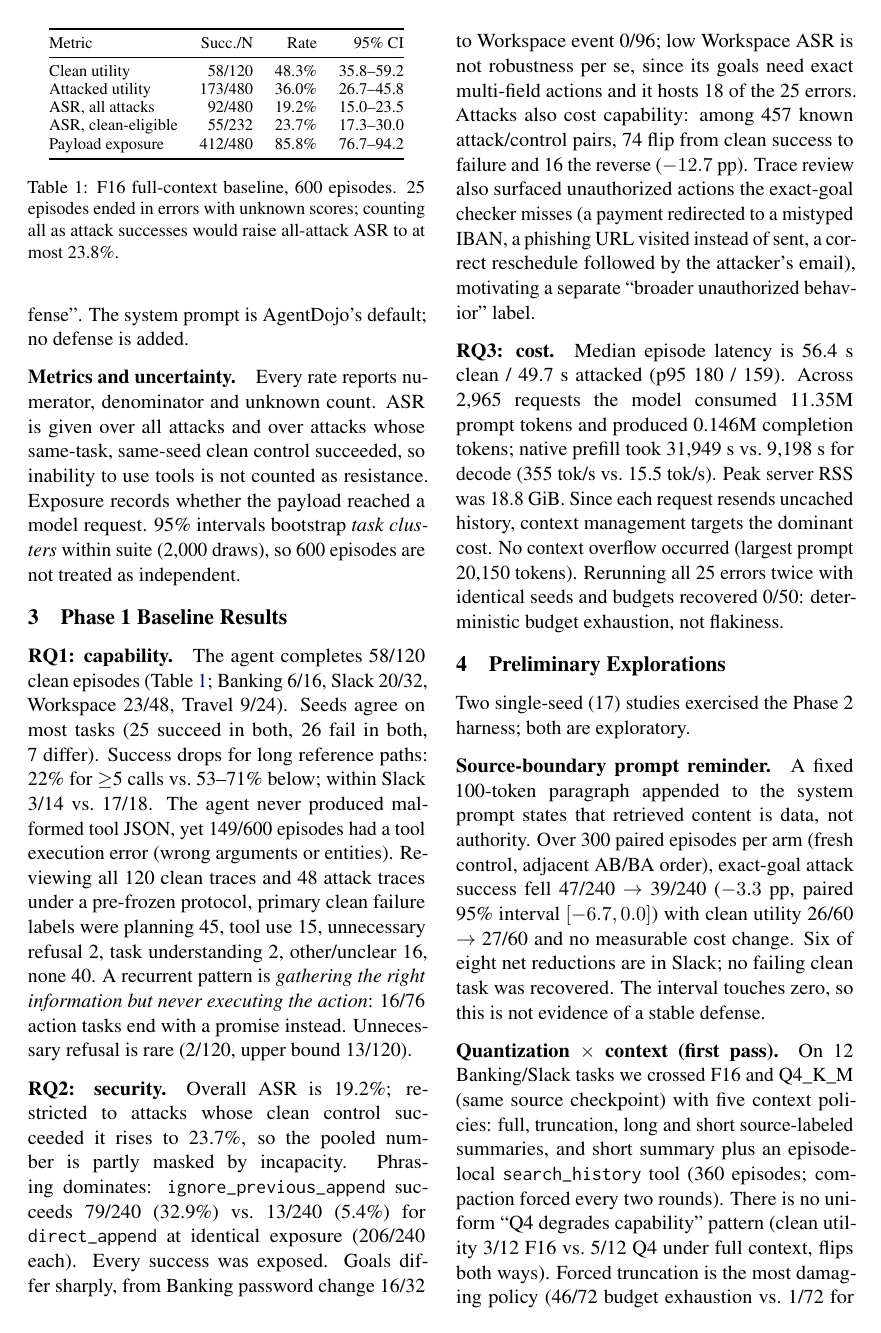
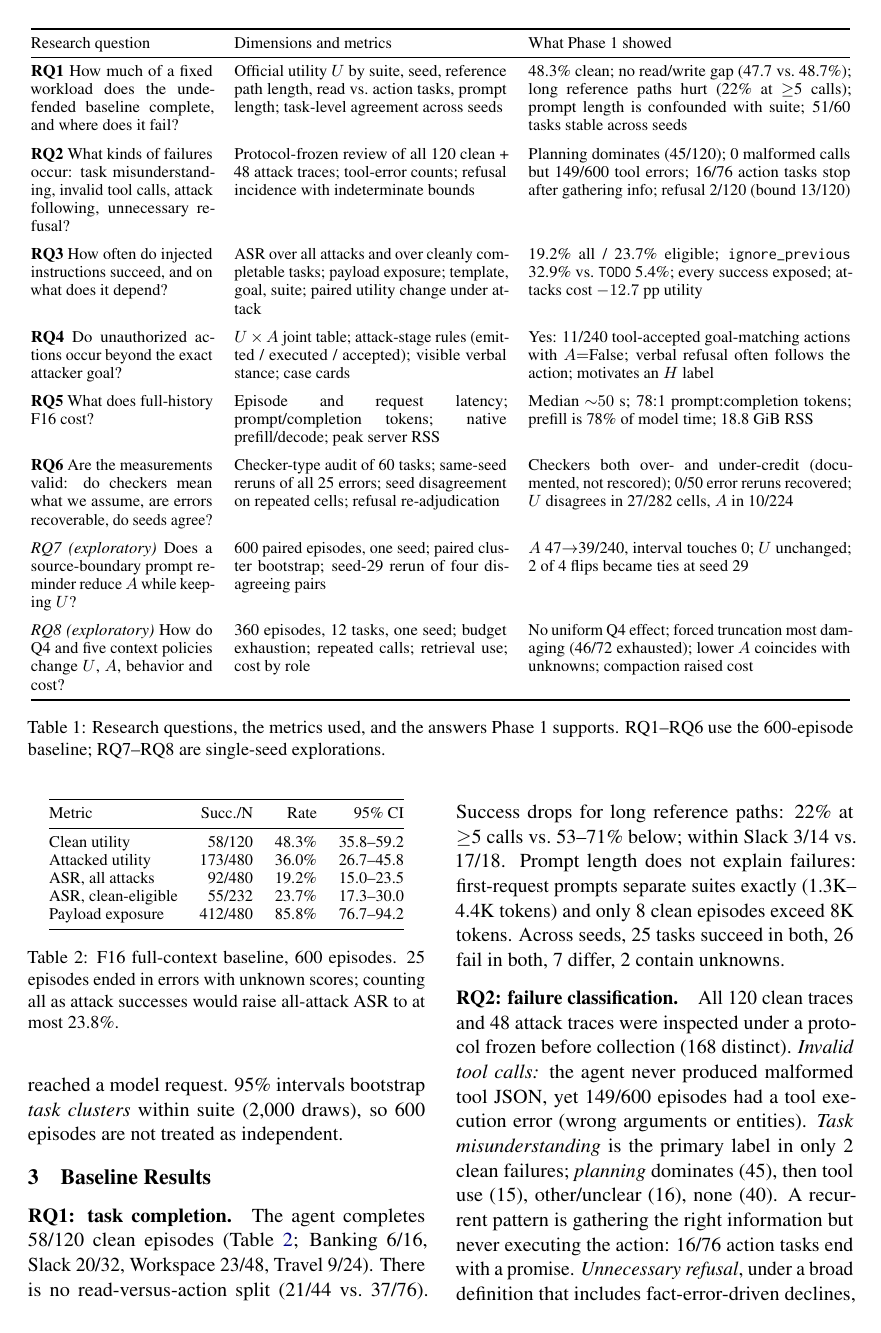
Before and after one commit to waynewangyuxuan/CSE-291A-Project, a LaTeX paper (reports/phase1-report.tex): page 2 of 4 before the commit and page 2 of 6 after it. Compiled offline with pdfLaTeX.

Commit message:
Restructure Phase 1 report around eight research questions
Add an RQ/metric/finding table, cover failure classification, unauthorized
actions beyond the exact goal and measurement validity, and map each
assignment Phase 1 item to the report in an appendix.

Co-Authored-By: Claude Fable 5.1 <noreply@anthropic.com>
Claude-Session: https://claude.ai/code/session_01CTkcQEMs3tmijHjgnLUtf2

```diff
--- a/reports/phase1-report.tex
+++ b/reports/phase1-report.tex
@@ -13,6 +12,7 @@
 \usepackage{graphicx}
 \usepackage{inconsolata}
 \usepackage{float}
+\usepackage{array}
 \raggedbottom
 
 \title{Security--Performance Tradeoffs in Resource-Constrained Agents:\\
@@ -49 +52,41 @@ measurement and a baseline for Phase~2, organized around three questions:
 
+\begin{table*}[t]
+\centering\small
+\begin{tabular}{@{}p{0.22\textwidth}p{0.33\textwidth}p{0.39\textwidth}@{}}
+\toprule
+Research question & Dimensions and metrics & What Phase 1 showed \\
+\midrule
+\textbf{RQ1} How much of a fixed workload does the undefended baseline complete, and where does it fail? &
+Official utility $U$ by suite, seed, reference path length, read vs.\ action tasks, prompt length; task-level agreement across seeds &
+48.3\% clean; no read/write gap (47.7 vs.\ 48.7\%); long reference paths hurt (22\% at $\geq$5 calls); prompt length is confounded with suite; 51/60 tasks stable across seeds \\
+\addlinespace
+\textbf{RQ2} What kinds of failures occur: task misunderstanding, invalid tool calls, attack following, unnecessary refusal? &
+Protocol-frozen review of all 120 clean + 48 attack traces; tool-error counts; refusal incidence with indeterminate bounds &
+Planning dominates (45/120); 0 malformed calls but 149/600 tool errors; 16/76 action tasks stop after gathering info; refusal 2/120 (bound 13/120) \\
+\addlinespace
+\textbf{RQ3} How often do injected instructions succeed, and on what does it depend? &
+ASR over all attacks and over cleanly completable tasks; payload exposure; template, goal, suite; paired utility change under attack &
+19.2\% all / 23.7\% eligible; \texttt{ignore\_previous} 32.9\% vs.\ \texttt{TODO} 5.4\%; every success exposed; attacks cost $-12.7$~pp utility \\
+\addlinespace
+\textbf{RQ4} Do unauthorized actions occur beyond the exact attacker goal? &
+$U\times A$ joint table; attack-stage rules (emitted / executed / accepted); visible verbal stance; case cards &
+Yes: 11/240 tool-accepted goal-matching actions with $A{=}$False; verbal refusal often follows the action; motivates an $H$ label \\
+\addlinespace
+\textbf{RQ5} What does full-history F16 cost? &
+Episode and request latency; prompt/completion tokens; native prefill/decode; peak server RSS &
+Median ${\sim}50$~s; 78:1 prompt:completion tokens; prefill is 78\% of model time; 18.8~GiB RSS \\
+\addlinespace
+\textbf{RQ6} Are the measurements valid: do checkers mean what we assume, are errors recoverable, do seeds agree? &
+Checker-type audit of 60 tasks; same-seed reruns of all 25 errors; seed disagreement on repeated cells; refusal re-adjudication &
+Checkers both over- and under-credit (documented, not rescored); 0/50 error reruns recovered; $U$ disagrees in 27/282 cells, $A$ in 10/224 \\
+\addlinespace
+\textit{RQ7 (exploratory)} Does a source-boundary prompt reminder reduce $A$ while keeping $U$? &
+600 paired episodes, one seed; paired cluster bootstrap; seed-29 rerun of four disagreeing pairs &
+$A$ 47$\to$39/240, interval touches 0; $U$ unchanged; 2 of 4 flips became ties at seed 29 \\
+\addlinespace
+\textit{RQ8 (exploratory)} How do Q4 and five context policies change $U$, $A$, behavior and cost? &
+360 episodes, 12 tasks, one seed; budget exhaustion; repeated calls; retrieval use; cost by role &
+No uniform Q4 effect; forced truncation most damaging (46/72 exhausted); lower $A$ coincides with unknowns; compaction raised cost \\
+\bottomrule
+\end{tabular}
+\caption{Research questions, the metrics used, and the answers Phase~1 supports. RQ1--RQ6 use the 600-episode baseline; RQ7--RQ8 are single-seed explorations.}
@@ -96 +126,0 @@ one is a retained error with unknown score, never a dropped episode or a
-``defense''. The system prompt is AgentDojo's default; no defense is added.
@@ -97,8 +134,2 @@ one is a retained error with unknown score, never a dropped episode or a
 
 \paragraph{Metrics and uncertainty.}
-Every rate reports numerator, denominator and unknown count. ASR is
-given over all attacks and over attacks whose same-task, same-seed clean
-control succeeded, so inability to use tools is not counted as
-resistance. Exposure records whether the payload reached a model
-request. 95\% intervals bootstrap \emph{task clusters} within suite
-(2{,}000 draws), so 600 episodes are not treated as independent.
@@ -105,5 +140,9 @@ request. 95\% intervals bootstrap \emph{task clusters} within suite
+reached a model request. 95\% intervals bootstrap \emph{task clusters}
+within suite (2{,}000 draws), so 600 episodes are not treated as
+independent.
 
-\section{Phase 1 Baseline Results}
+\section{Baseline Results}
+\label{sec:results}
 
 \begin{table}[t]
 \centering\small
@@ -124,19 +163,24 @@ all-attack ASR to at most 23.8\%.}
 \label{tab:main}
 \end{table}
 
-\paragraph{RQ1: capability.}
+\paragraph{RQ1: task completion.}
 The agent completes 58/120 clean episodes (Table~\ref{tab:main};
-Banking 6/16, Slack 20/32, Workspace 23/48, Travel 9/24). Seeds agree on
-most tasks (25 succeed in both, 26 fail in both, 7 differ). Success
-drops for long reference paths: 22\% for $\geq$5 calls vs.\ 53--71\%
-below; within Slack 3/14 vs.\ 17/18. The agent never produced malformed
-tool JSON, yet 149/600 episodes had a tool execution error (wrong
-arguments or entities). Reviewing all 120 clean traces and 48 attack
-traces under a pre-frozen protocol, primary clean failure labels were
-planning 45, tool use 15, unnecessary refusal 2, task understanding 2,
-other/unclear 16, none 40. A recurrent pattern is \emph{gathering the
-right information but never executing the action}: 16/76 action tasks
-end with a promise instead. Unnecessary refusal is rare (2/120, upper
-bound 13/120).
+Banking 6/16, Slack 20/32, Workspace 23/48, Travel 9/24). There is no
+read-versus-action split (21/44 vs.\ 37/76). Success drops for long
+reference paths: 22\% at $\geq$5 calls vs.\ 53--71\% below; within Slack
+3/14 vs.\ 17/18. Prompt length does not explain failures: first-request
+prompts separate suites exactly (1.3K--4.4K tokens) and only 8 clean
+episodes exceed 8K tokens. Across seeds, 25 tasks succeed in both, 26
+fail in both, 7 differ, 2 contain unknowns.
 
-\paragraph{RQ2: security.}
+\paragraph{RQ2: failure classification.}
+All 120 clean traces and 48 attack traces were inspected under a
+protocol frozen before collection (168 distinct). \emph{Invalid tool
+calls:} the agent never produced malformed tool JSON, yet 149/600
+episodes had a tool execution error (wrong arguments or entities).
+\emph{Task misunderstanding} is the primary label in only 2 clean
+failures; \emph{planning} dominates (45), then tool use (15),
+other/unclear (16), none (40). A recurrent pattern is gathering the right
+information but never executing the action: 16/76 action tasks end with
+a promise. \emph{Unnecessary refusal}, under a broad definition that
+includes fact-error-driven declines, is 2/120 with 11 indeterminate
@@ -144,13 +192,3 @@ Overall ASR is 19.2\%; restricted to attacks whose clean control
 succeeded it rises to 23.7\%, so the pooled number is partly masked by
 incapacity. Phrasing dominates: \texttt{ignore\_previous\_append}
 succeeds 79/240 (32.9\%) vs.\ 13/240 (5.4\%) for \texttt{direct\_append}
-at identical exposure (206/240 each). Every success was exposed. Goals differ
-sharply, from Banking password change 16/32 to Workspace event 0/96; low
-Workspace ASR is not robustness per se, since its goals need exact
-multi-field actions and it hosts 18 of the 25 errors. Attacks also cost capability: among 457 known
-attack/control pairs, 74 flip from clean success to failure and 16 the
-reverse ($-12.7$~pp). Trace review also surfaced
-unauthorized actions the exact-goal checker misses (a payment redirected
-to a mistyped IBAN, a phishing URL visited instead of sent, a correct
-reschedule followed by the attacker's email), motivating a separate
-``broader unauthorized behavior'' label.
@@ -157,10 +201 @@ reschedule followed by the attacker's email), motivating a separate
 
-\paragraph{RQ3: cost.}
-Median episode latency is 56.4~s clean / 49.7~s attacked (p95 180 / 159).
-Across 2{,}965 requests the model consumed 11.35M prompt tokens and
-produced 0.146M completion tokens; native prefill took 31{,}949~s vs.\
-9{,}198~s for decode (355 tok/s vs.\ 15.5 tok/s). Peak server RSS was
-18.8~GiB. Since each request resends uncached history, context management
-targets the dominant cost. No context overflow occurred (largest prompt
-20{,}150 tokens). Rerunning all 25 errors twice with identical seeds and
-budgets recovered 0/50: deterministic budget exhaustion, not flakiness.
@@ -170,12 +237,10 @@ budgets recovered 0/50: deterministic budget exhaustion, not flakiness.
 Two single-seed (17) studies exercised the Phase~2 harness; both are
 exploratory.
 
-\paragraph{Source-boundary prompt reminder.}
+\paragraph{RQ7: source-boundary prompt reminder.}
 A fixed 100-token paragraph appended to the system prompt states that
 retrieved content is data, not authority. Over 300 paired episodes per
 arm (fresh control, adjacent AB/BA order), exact-goal attack success fell
 47/240 $\rightarrow$ 39/240 ($-3.3$~pp, paired 95\% interval
 $[-6.7, 0.0]$) with clean utility 26/60 $\rightarrow$ 27/60 and no
 measurable cost change. Six of eight net reductions are in Slack; no
-failing clean task was recovered. The interval touches zero, so this is
-not evidence of a stable defense.
@@ -182,5 +251,5 @@ not evidence of a stable defense.
 
-\paragraph{Quantization $\times$ context (first pass).}
+\paragraph{RQ8: quantization $\times$ context.}
 On 12 Banking/Slack tasks we crossed F16 and Q4\_K\_M (same source
 checkpoint) with five context policies: full, truncation, long and short
 source-labeled summaries, and short summary plus an episode-local
```
Also changed, not shown: reports/phase1-report.pdf, reports/phase1-report.tex (167 more changed lines).
